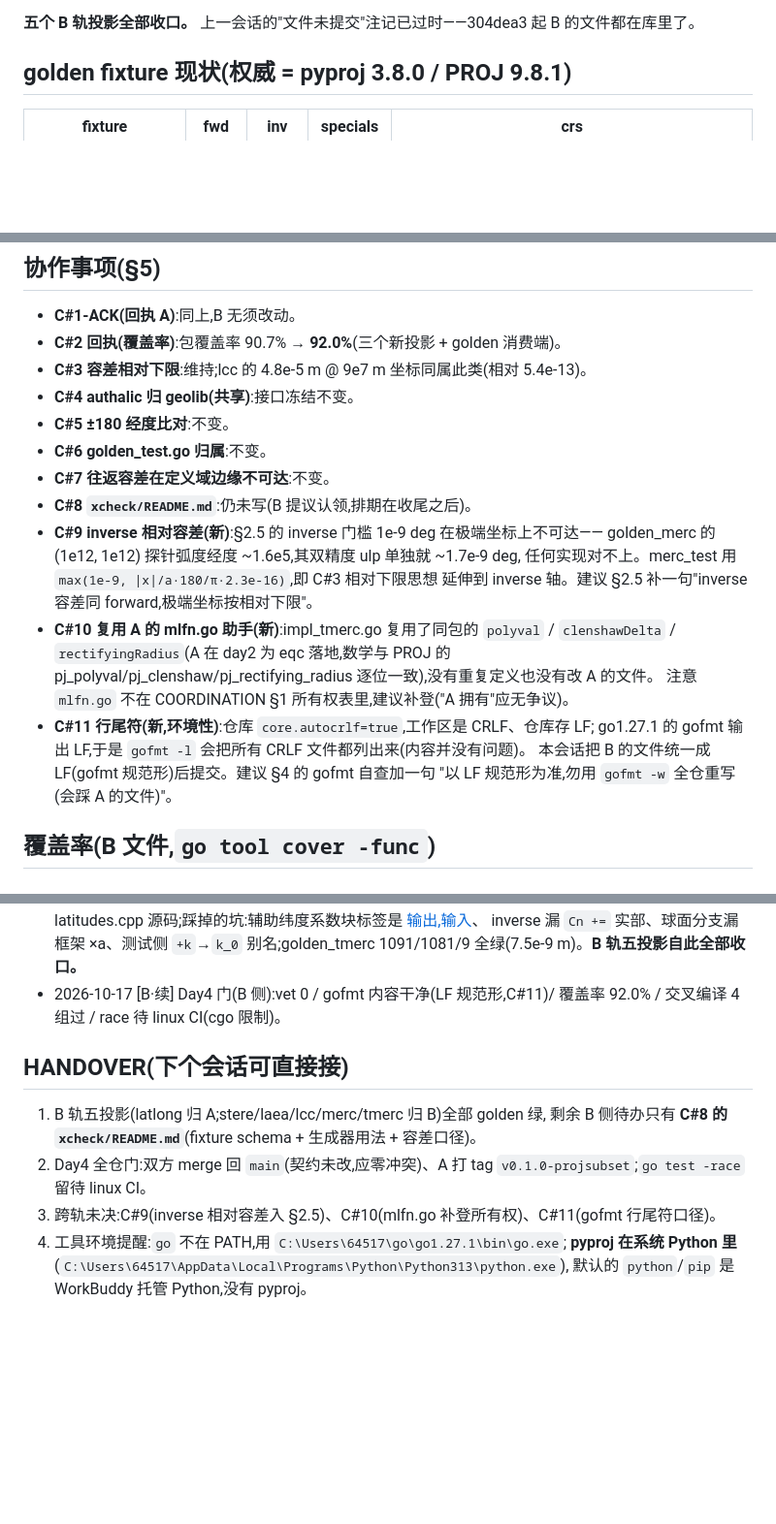
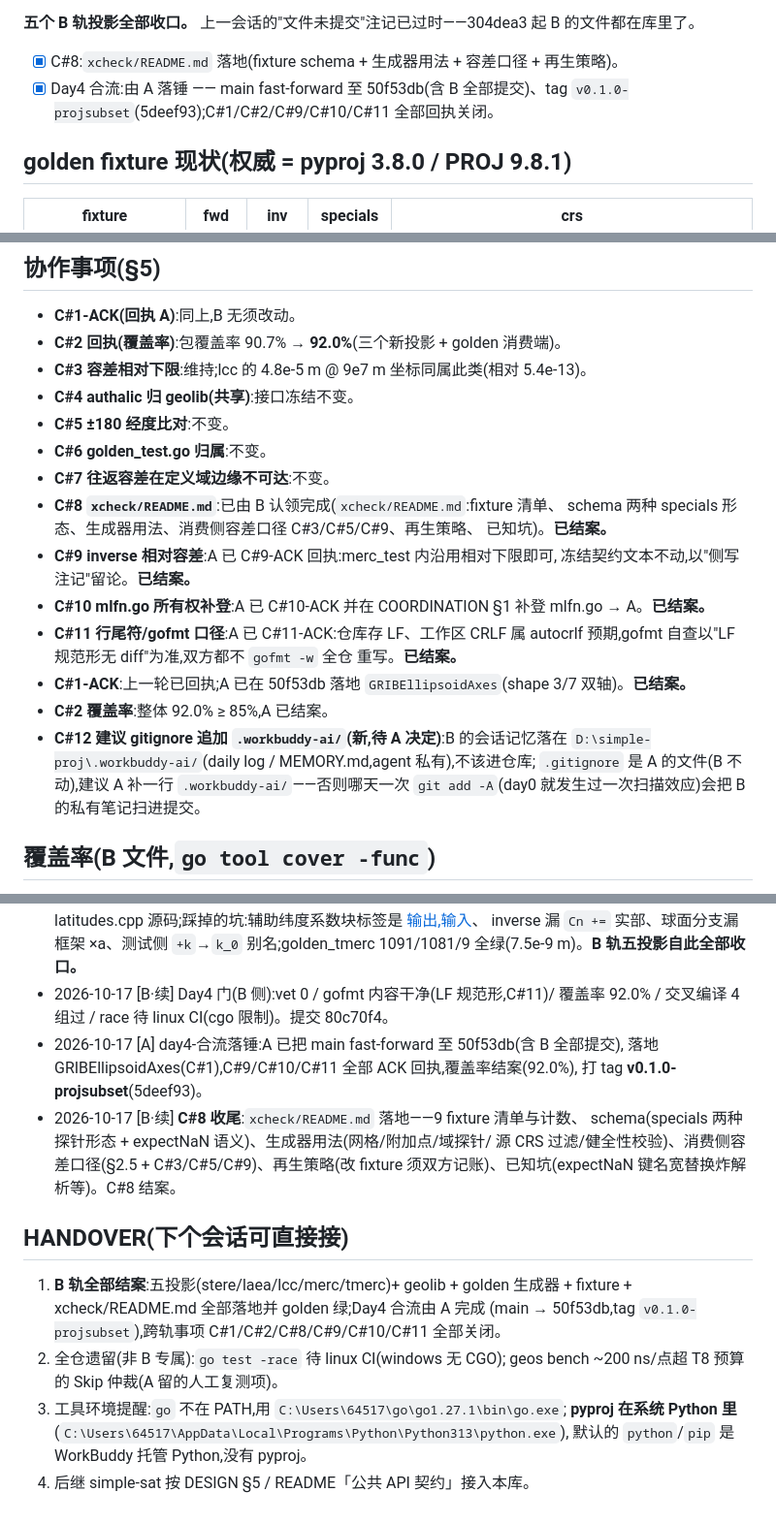
Before and after one commit to knoweather/simple-proj, a Markdown page: PROGRESS-B.md, 3 parts joined by grey strips. Shown at 97% size. Rendered like a GitHub page; blank space fills up the shorter version.

```diff
--- a/PROGRESS-B.md
+++ b/PROGRESS-B.md
@@ -20,6 +20,10 @@
       与 A 的 day4 记录同因,待 linux CI
 
 **五个 B 轨投影全部收口。** 上一会话的"文件未提交"注记已过时——304dea3 起 B 的文件都在库里了。
+
+- [x] C#8:`xcheck/README.md` 落地(fixture schema + 生成器用法 + 容差口径 + 再生策略)。
+- [x] Day4 合流:由 A 落锤 —— main fast-forward 至 50f53db(含 B 全部提交)、tag
+      `v0.1.0-projsubset`(5deef93);C#1/C#2/C#9/C#10/C#11 全部回执关闭。
 
 ## golden fixture 现状(权威 = pyproj 3.8.0 / PROJ 9.8.1)
 
@@ -108,19 +112,23 @@ forward 最大 **2.971e-7 m**,inverse 最大 **1.378e-12 deg**,2 个 specials
 - **C#5 ±180 经度比对**:不变。
 - **C#6 golden_test.go 归属**:不变。
 - **C#7 往返容差在定义域边缘不可达**:不变。
-- **C#8 `xcheck/README.md`**:仍未写(B 提议认领,排期在收尾之后)。
-- **C#9 inverse 相对容差(新)**:§2.5 的 inverse 门槛 1e-9 deg 在极端坐标上不可达——
-  golden_merc 的 (1e12, 1e12) 探针弧度经度 ~1.6e5,其双精度 ulp 单独就 ~1.7e-9 deg,
-  任何实现对不上。merc_test 用 `max(1e-9, |x|/a·180/π·2.3e-16)`,即 C#3 相对下限思想
-  延伸到 inverse 轴。建议 §2.5 补一句"inverse 容差同 forward,极端坐标按相对下限"。
-- **C#10 复用 A 的 mlfn.go 助手(新)**:impl_tmerc.go 复用了同包的 `polyval` /
-  `clenshawDelta` / `rectifyingRadius`(A 在 day2 为 eqc 落地,数学与 PROJ 的
-  pj_polyval/pj_clenshaw/pj_rectifying_radius 逐位一致),没有重复定义也没有改 A 的文件。
-  注意 `mlfn.go` 不在 COORDINATION §1 所有权表里,建议补登("A 拥有"应无争议)。
-- **C#11 行尾符(新,环境性)**:仓库 `core.autocrlf=true`,工作区是 CRLF、仓库存 LF;
-  go1.27.1 的 gofmt 输出 LF,于是 `gofmt -l` 会把所有 CRLF 文件都列出来(内容并没有问题)。
-  本会话把 B 的文件统一成 LF(gofmt 规范形)后提交。建议 §4 的 gofmt 自查加一句
-  "以 LF 规范形为准,勿用 `gofmt -w` 全仓重写(会踩 A 的文件)"。
+- **C#8 `xcheck/README.md`**:已由 B 认领完成(`xcheck/README.md`:fixture 清单、
+  schema 两种 specials 形态、生成器用法、消费侧容差口径 C#3/C#5/C#9、再生策略、
+  已知坑)。**已结案。**
+- **C#9 inverse 相对容差**:A 已 C#9-ACK 回执:merc_test 内沿用相对下限即可,
+  冻结契约文本不动,以"侧写注记"留论。**已结案。**
+- **C#10 mlfn.go 所有权补登**:A 已 C#10-ACK 并在 COORDINATION §1 补登
+  mlfn.go → A。**已结案。**
+- **C#11 行尾符/gofmt 口径**:A 已 C#11-ACK:仓库存 LF、工作区 CRLF 属
+  autocrlf 预期,gofmt 自查以"LF 规范形无 diff"为准,双方都不 `gofmt -w` 全仓
+  重写。**已结案。**
+- **C#1-ACK**:上一轮已回执;A 已在 50f53db 落地 `GRIBEllipsoidAxes`(shape 3/7
+  双轴)。**已结案。**
+- **C#2 覆盖率**:整体 92.0% ≥ 85%,A 已结案。
+- **C#12 建议 gitignore 追加 `.workbuddy-ai/`(新,待 A 决定)**:B 的会话记忆落在
+  `D:\simple-proj\.workbuddy-ai/`(daily log / MEMORY.md,agent 私有),不该进仓库;
+  `.gitignore` 是 A 的文件(B 不动),建议 A 补一行 `.workbuddy-ai/`——否则哪天一次
+  `git add -A`(day0 就发生过一次扫描效应)会把 B 的私有笔记扫进提交。
 
 ## 覆盖率(B 文件,`go tool cover -func`)
 
@@ -151,15 +159,24 @@ forwardSph 70.0%,inverseSph 91.7%,newTmerc 81.8%(守卫分支)。其余函数 10
   inverse 漏 `Cn +=` 实部、球面分支漏框架 ×a、测试侧 `+k`→`k_0` 别名;golden_tmerc
   1091/1081/9 全绿(7.5e-9 m)。**B 轨五投影自此全部收口。**
 - 2026-10-17 [B·续] Day4 门(B 侧):vet 0 / gofmt 内容干净(LF 规范形,C#11)/ 覆盖率 92.0% /
-  交叉编译 4 组过 / race 待 linux CI(cgo 限制)。
+  交叉编译 4 组过 / race 待 linux CI(cgo 限制)。提交 80c70f4。
+- 2026-10-17 [A] day4-合流落锤:A 已把 main fast-forward 至 50f53db(含 B 全部提交),
+  落地 GRIBEllipsoidAxes(C#1),C#9/C#10/C#11 全部 ACK 回执,覆盖率结案(92.0%),
+  打 tag **v0.1.0-projsubset**(5deef93)。
+- 2026-10-17 [B·续] **C#8 收尾**:`xcheck/README.md` 落地——9 fixture 清单与计数、
+  schema(specials 两种探针形态 + expectNaN 语义)、生成器用法(网格/附加点/域探针/
+  源 CRS 过滤/健全性校验)、消费侧容差口径(§2.5 + C#3/C#5/C#9)、再生策略(改 fixture
+  须双方记账)、已知坑(expectNaN 键名宽替换炸解析等)。C#8 结案。
 
 ## HANDOVER(下个会话可直接接)
 
-1. B 轨五投影(latlong 归 A;stere/laea/lcc/merc/tmerc 归 B)全部 golden 绿,
-   剩余 B 侧待办只有 **C#8 的 `xcheck/README.md`**(fixture schema + 生成器用法 + 容差口径)。
-2. Day4 全仓门:双方 merge 回 `main`(契约未改,应零冲突)、A 打 tag
-   `v0.1.0-projsubset`;`go test -race` 留待 linux CI。
-3. 跨轨未决:C#9(inverse 相对容差入 §2.5)、C#10(mlfn.go 补登所有权)、C#11(gofmt 行尾符口径)。
-4. 工具环境提醒:`go` 不在 PATH,用 `C:\Users\64517\go\go1.27.1\bin\go.exe`;
+1. **B 轨全部结案**:五投影(stere/laea/lcc/merc/tmerc)+ geolib + golden 生成器 +
+   fixture + xcheck/README.md 全部落地并 golden 绿;Day4 合流由 A 完成
+   (main → 50f53db,tag `v0.1.0-projsubset`),跨轨事项 C#1/C#2/C#8/C#9/C#10/C#11
+   全部关闭。
+2. 全仓遗留(非 B 专属):`go test -race` 待 linux CI(windows 无 CGO);
+   geos bench ~200 ns/点超 T8 预算的 Skip 仲裁(A 留的人工复测项)。
+3. 工具环境提醒:`go` 不在 PATH,用 `C:\Users\64517\go\go1.27.1\bin\go.exe`;
    **pyproj 在系统 Python 里**(`C:\Users\64517\AppData\Local\Programs\Python\Python313\python.exe`),
    默认的 `python`/`pip` 是 WorkBuddy 托管 Python,没有 pyproj。
+4. 后继 simple-sat 按 DESIGN §5 / README「公共 API 契约」接入本库。
```
Also changed, not shown: xcheck/README.md (added, +107 -0 lines).
